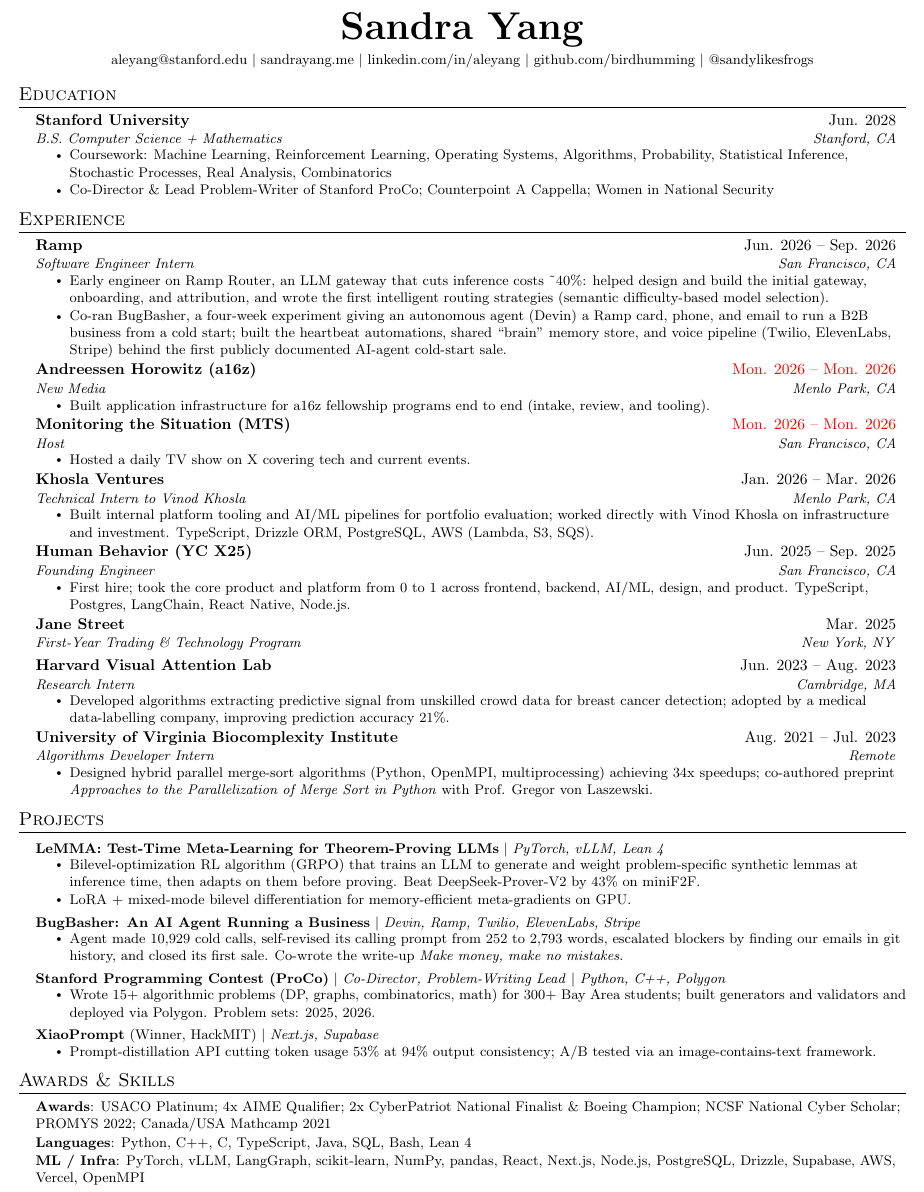
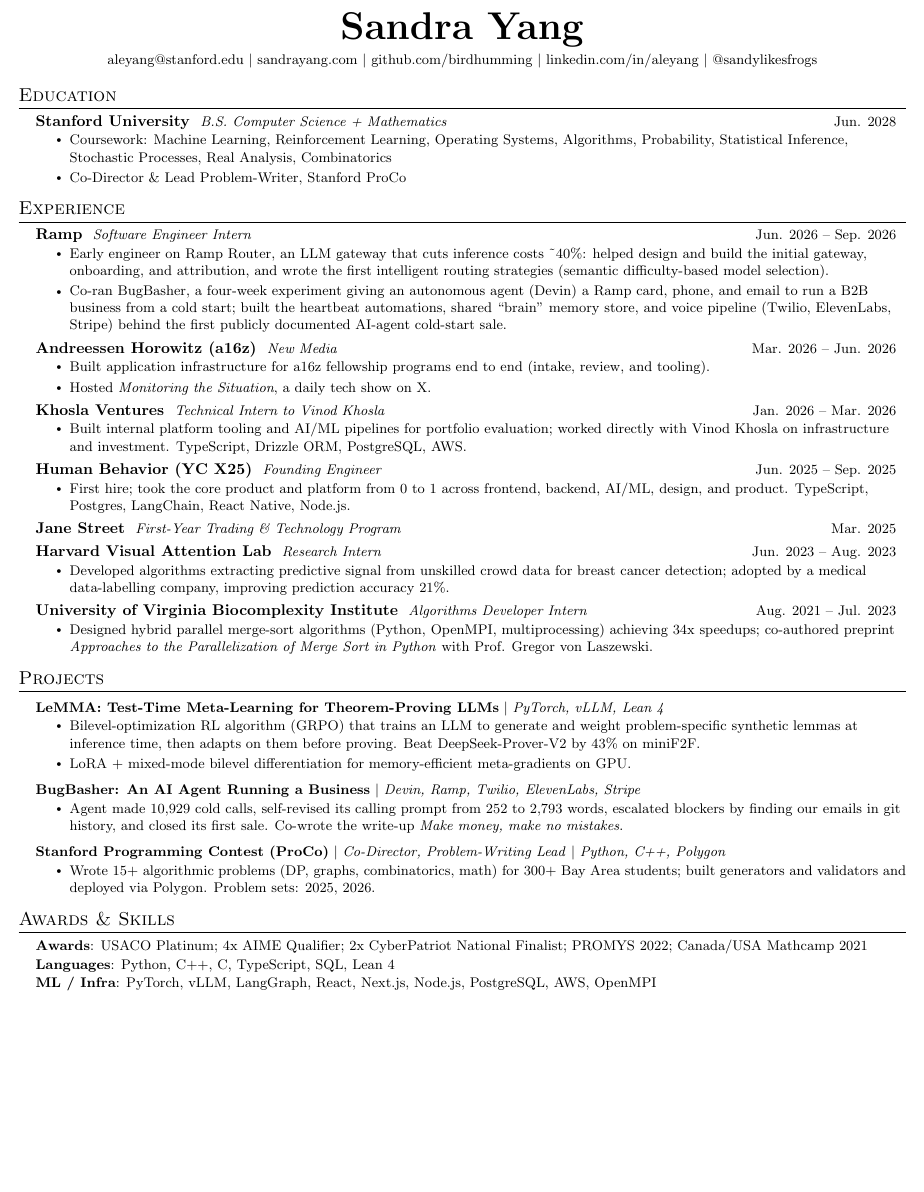
Before and after one commit to birdhumming/sandrayang.com, a LaTeX CV (resume/resume.tex): part of the page, cut so that both start at the same text, the shorter picture padded with empty space. Compiled offline with pdfLaTeX.

Commit message:
Resume cleanup: drop locations/XiaoPrompt, fold MTS into a16z, sandrayang.com
Co-Authored-By: Devin AI <158243242+devin-ai-integration[bot]@users.noreply.github.com>

```diff
--- a/resume/resume.tex
+++ b/resume/resume.tex
@@ -1,4 +1,4 @@
-\documentclass[letterpaper,10pt]{article}
+\documentclass[letterpaper,10.5pt]{article}
 
 \usepackage{latexsym}
 \usepackage[empty]{fullpage}
@@ -37,11 +37,10 @@
 
 \newcommand{\resumeItem}[1]{\item\small{{#1 \vspace{-2pt}}}}
 
-\newcommand{\resumeSubheading}[4]{
+\newcommand{\resumeSubheading}[3]{
   \vspace{-2pt}\item
     \begin{tabular*}{0.97\textwidth}[t]{l@{\extracolsep{\fill}}r}
-      \textbf{#1} & #2 \\
-      \textit{\small#3} & \textit{\small #4} \\
+      \textbf{#1} \textit{\small\ #2} & \small #3 \\
     \end{tabular*}\vspace{-7pt}
 }
 
@@ -64,20 +63,19 @@
 \begin{center}
     \textbf{\Huge \scshape Sandra Yang} \\ \vspace{3pt}
     \small \href{mailto:aleyang@stanford.edu}{aleyang@stanford.edu} $|$
-    \href{https://sandrayang.me}{sandrayang.me} $|$
+    \href{https://sandrayang.com}{sandrayang.com} $|$
+    \href{https://github.com/birdhumming}{github.com/birdhumming} $|$
     \href{https://www.linkedin.com/in/aleyang}{linkedin.com/in/aleyang} $|$
-    \href{https://github.com/birdhumming}{github.com/birdhumming} $|$
     \href{https://x.com/sandylikesfrogs}{@sandylikesfrogs}
 \end{center}
 
 \section{Education}
   \resumeSubHeadingListStart
     \resumeSubheading
-      {Stanford University}{Jun. 2028}
-      {B.S. Computer Science + Mathematics}{Stanford, CA}
+      {Stanford University}{B.S. Computer Science + Mathematics}{Jun. 2028}
       \resumeItemListStart
         \resumeItem{Coursework: Machine Learning, Reinforcement Learning, Operating Systems, Algorithms, Probability, Statistical Inference, Stochastic Processes, Real Analysis, Combinatorics}
-        \resumeItem{Co-Director \& Lead Problem-Writer of Stanford ProCo; Counterpoint A Cappella; Women in National Security}
+        \resumeItem{Co-Director \& Lead Problem-Writer, Stanford ProCo}
       \resumeItemListEnd
   \resumeSubHeadingListEnd
 
@@ -85,56 +83,43 @@
   \resumeSubHeadingListStart
 
     \resumeSubheading
-      {Ramp}{Jun. 2026 -- Sep. 2026}
-      {Software Engineer Intern}{San Francisco, CA}
+      {Ramp}{Software Engineer Intern}{Jun. 2026 -- Sep. 2026}
       \resumeItemListStart
         \resumeItem{Early engineer on \href{https://router.com}{Ramp Router}, an LLM gateway that cuts inference costs \textasciitilde40\%: helped design and build the initial gateway, onboarding, and attribution, and wrote the first intelligent routing strategies (semantic difficulty-based model selection).}
-        \resumeItem{Co-ran \href{https://sandrayang.me/bugbasher}{BugBasher}, a four-week experiment giving an autonomous agent (Devin) a Ramp card, phone, and email to run a B2B business from a cold start; built the heartbeat automations, shared ``brain'' memory store, and voice pipeline (Twilio, ElevenLabs, Stripe) behind the first publicly documented AI-agent cold-start sale.}
+        \resumeItem{Co-ran \href{https://sandrayang.com/bugbasher}{BugBasher}, a four-week experiment giving an autonomous agent (Devin) a Ramp card, phone, and email to run a B2B business from a cold start; built the heartbeat automations, shared ``brain'' memory store, and voice pipeline (Twilio, ElevenLabs, Stripe) behind the first publicly documented AI-agent cold-start sale.}
       \resumeItemListEnd
 
     \resumeSubheading
-      {Andreessen Horowitz (a16z)}{\textcolor{red}{Mon. 2026 -- Mon. 2026}}
-      {New Media}{Menlo Park, CA}
+      {Andreessen Horowitz (a16z)}{New Media}{Mar. 2026 -- Jun. 2026}
       \resumeItemListStart
         \resumeItem{Built application infrastructure for a16z fellowship programs end to end (intake, review, and tooling).}
+        \resumeItem{Hosted \textit{Monitoring the Situation}, a daily tech show on X.}
       \resumeItemListEnd
 
     \resumeSubheading
-      {Monitoring the Situation (MTS)}{\textcolor{red}{Mon. 2026 -- Mon. 2026}}
-      {Host}{San Francisco, CA}
+      {Khosla Ventures}{Technical Intern to Vinod Khosla}{Jan. 2026 -- Mar. 2026}
       \resumeItemListStart
-        \resumeItem{Hosted a daily TV show on X covering tech and current events.}
+        \resumeItem{Built internal platform tooling and AI/ML pipelines for portfolio evaluation; worked directly with Vinod Khosla on infrastructure and investment. TypeScript, Drizzle ORM, PostgreSQL, AWS.}
       \resumeItemListEnd
 
     \resumeSubheading
-      {Khosla Ventures}{Jan. 2026 -- Mar. 2026}
-      {Technical Intern to Vinod Khosla}{Menlo Park, CA}
-      \resumeItemListStart
-        \resumeItem{Built internal platform tooling and AI/ML pipelines for portfolio evaluation; worked directly with Vinod Khosla on infrastructure and investment. TypeScript, Drizzle ORM, PostgreSQL, AWS (Lambda, S3, SQS).}
-      \resumeItemListEnd
-
-    \resumeSubheading
-      {Human Behavior (YC X25)}{Jun. 2025 -- Sep. 2025}
-      {Founding Engineer}{San Francisco, CA}
+      {Human Behavior (YC X25)}{Founding Engineer}{Jun. 2025 -- Sep. 2025}
       \resumeItemListStart
         \resumeItem{First hire; took the core product and platform from 0 to 1 across frontend, backend, AI/ML, design, and product. TypeScript, Postgres, LangChain, React Native, Node.js.}
       \resumeItemListEnd
 
     \resumeSubheading
-      {Jane Street}{Mar. 2025}
-      {First-Year Trading \& Technology Program}{New York, NY}
+      {Jane Street}{First-Year Trading \& Technology Program}{Mar. 2025}
       \vspace{4pt}
 
     \resumeSubheading
-      {Harvard Visual Attention Lab}{Jun. 2023 -- Aug. 2023}
-      {Research Intern}{Cambridge, MA}
+      {Harvard Visual Attention Lab}{Research Intern}{Jun. 2023 -- Aug. 2023}
       \resumeItemListStart
         \resumeItem{Developed algorithms extracting predictive signal from unskilled crowd data for breast cancer detection; adopted by a medical data-labelling company, improving prediction accuracy 21\%.}
       \resumeItemListEnd
 
     \resumeSubheading
-      {University of Virginia Biocomplexity Institute}{Aug. 2021 -- Jul. 2023}
-      {Algorithms Developer Intern}{Remote}
+      {University of Virginia Biocomplexity Institute}{Algorithms Developer Intern}{Aug. 2021 -- Jul. 2023}
       \resumeItemListStart
         \resumeItem{Designed hybrid parallel merge-sort algorithms (Python, OpenMPI, multiprocessing) achieving 34x speedups; co-authored preprint \href{https://arxiv.org/abs/2211.16479}{\textit{Approaches to the Parallelization of Merge Sort in Python}} with Prof. Gregor von Laszewski.}
       \resumeItemListEnd
@@ -144,13 +129,13 @@
 \section{Projects}
     \resumeSubHeadingListStart
       \resumeProjectHeading
-          {\textbf{\href{https://sandrayang.me/lemma.pdf}{LeMMA: Test-Time Meta-Learning for Theorem-Proving LLMs}} $|$ \emph{PyTorch, vLLM, Lean 4}}{}
+          {\textbf{\href{https://sandrayang.com/lemma.pdf}{LeMMA: Test-Time Meta-Learning for Theorem-Proving LLMs}} $|$ \emph{PyTorch, vLLM, Lean 4}}{}
           \resumeItemListStart
             \resumeItem{Bilevel-optimization RL algorithm (GRPO) that trains an LLM to generate and weight problem-specific synthetic lemmas at inference time, then adapts on them before proving. Beat DeepSeek-Prover-V2 by 43\% on miniF2F.}
             \resumeItem{LoRA + mixed-mode bilevel differentiation for memory-efficient meta-gradients on GPU.}
           \resumeItemListEnd
       \resumeProjectHeading
-          {\textbf{\href{https://sandrayang.me/bugbasher}{BugBasher: An AI Agent Running a Business}} $|$ \emph{Devin, Ramp, Twilio, ElevenLabs, Stripe}}{}
+          {\textbf{\href{https://sandrayang.com/bugbasher}{BugBasher: An AI Agent Running a Business}} $|$ \emph{Devin, Ramp, Twilio, ElevenLabs, Stripe}}{}
           \resumeItemListStart
             \resumeItem{Agent made 10,929 cold calls, self-revised its calling prompt from 252 to 2,793 words, escalated blockers by finding our emails in git history, and closed its first sale. Co-wrote the write-up \textit{Make money, make no mistakes}.}
           \resumeItemListEnd
@@ -159,19 +144,14 @@
           \resumeItemListStart
             \resumeItem{Wrote 15+ algorithmic problems (DP, graphs, combinatorics, math) for 300+ Bay Area students; built generators and validators and deployed via Polygon. Problem sets: \href{https://codeforces.com/gym/592245}{2025}, \href{https://codeforces.com/gym/676302}{2026}.}
           \resumeItemListEnd
-      \resumeProjectHeading
-          {\textbf{\href{https://github.com/birdhumming/xiao-prompt}{XiaoPrompt}} (Winner, HackMIT) $|$ \emph{Next.js, Supabase}}{}
-          \resumeItemListStart
-            \resumeItem{Prompt-distillation API cutting token usage 53\% at 94\% output consistency; A/B tested via an image-contains-text framework.}
-          \resumeItemListEnd
     \resumeSubHeadingListEnd
 
 \section{Awards \& Skills}
  \begin{itemize}[leftmargin=0.15in, label={}]
     \small{\item{
-     \textbf{Awards}{: USACO Platinum; 4x AIME Qualifier; 2x CyberPatriot National Finalist \& Boeing Champion; NCSF National Cyber Scholar; PROMYS 2022; Canada/USA Mathcamp 2021} \\ \vspace{1pt}
-     \textbf{Languages}{: Python, C++, C, TypeScript, Java, SQL, Bash, Lean 4} \\ \vspace{1pt}
-     \textbf{ML / Infra}{: PyTorch, vLLM, LangGraph, scikit-learn, NumPy, pandas, React, Next.js, Node.js, PostgreSQL, Drizzle, Supabase, AWS, Vercel, OpenMPI}
+     \textbf{Awards}{: USACO Platinum; 4x AIME Qualifier; 2x CyberPatriot National Finalist; PROMYS 2022; Canada/USA Mathcamp 2021} \\ \vspace{1pt}
+     \textbf{Languages}{: Python, C++, C, TypeScript, SQL, Lean 4} \\ \vspace{1pt}
+     \textbf{ML / Infra}{: PyTorch, vLLM, LangGraph, React, Next.js, Node.js, PostgreSQL, AWS, OpenMPI}
     }}
  \end{itemize}
 
```
Also changed, not shown: README.md, resume/page-1.png (added), resume/resume.pdf, 2 other files.
